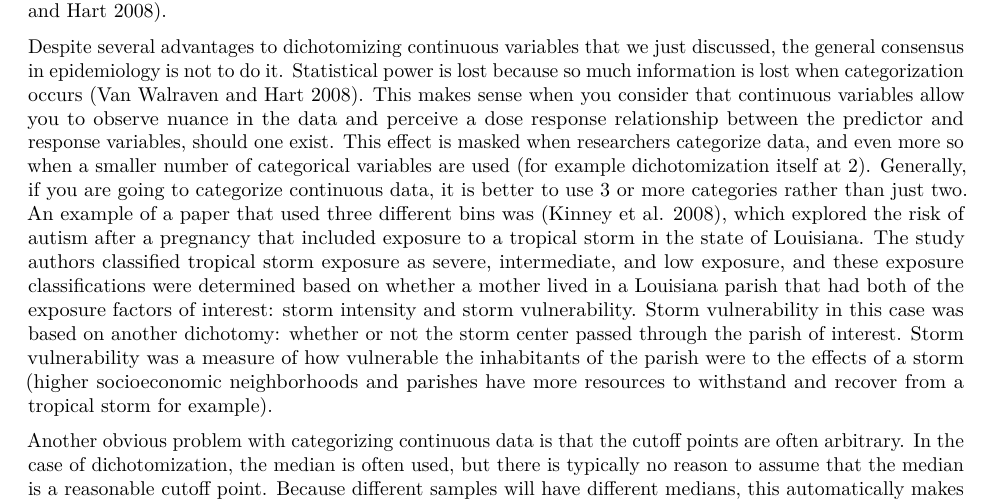
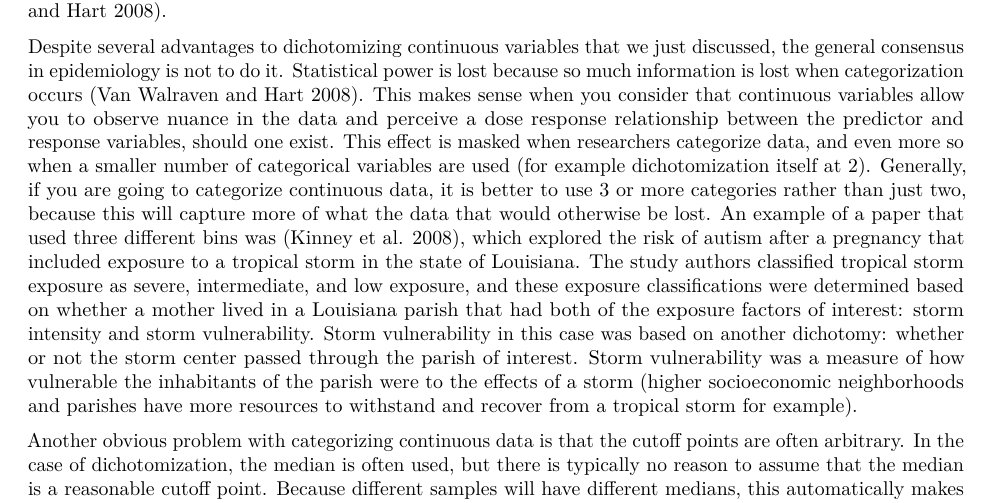
Before and after one commit to mhughes26/tropical_cyclone_health, an R Markdown document (tropical_storm_paper.Rmd): part of page 6 of 13, cut so that both start at the same text. Rendered offline with R 4.5, knitr and Pandoc, then LaTeX, with nearby package versions.

Commit message:
dichotomizing continuous variables

```diff
--- a/tropical_storm_paper.Rmd
+++ b/tropical_storm_paper.Rmd
@@ -113,7 +113,7 @@ Sometimes, researchers use an agreed upon threshold to split a continuous metric
 
 Researchers typically dichotomize or categorize continuous variables in several situations for several reasons. They do this typically because it simplifies the data and allows for easier analysis and interpretation [@naggara2011analysis]. Additionally, it is very common in clinical settings to categorize continuous variables, for example hypertensive or not hypertensive, overweight or not overweight, dead or alive, etc. [@van2008leave].
 
-Despite several advantages to dichotomizing continuous variables that we just discussed, the general consensus in epidemiology is not to do it. Statistical power is lost because so much information is lost when categorization occurs [@van2008leave]. This makes sense when you consider that continuous variables allow you to observe nuance in the data and perceive a dose response relationship between the predictor and response variables, should one exist. This effect is masked when researchers categorize data, and even more so when a smaller number of categorical variables are used (for example dichotomization itself at 2). Generally, if you are going to categorize continuous data, it is better to use 3 or more categories rather than just two. An example of a paper that used three different bins was [@kinney2008autism], which explored the risk of autism after a pregnancy that included exposure to a tropical storm in the state of Louisiana. The study authors classified tropical storm exposure as severe, intermediate, and low exposure, and these exposure classifications were determined based on whether a mother lived in a Louisiana parish that had both of the exposure factors of interest: storm intensity and storm vulnerability. Storm vulnerability in this case was based on another dichotomy: whether or not the storm center passed through the parish of interest. Storm vulnerability was a measure of how vulnerable the inhabitants of the parish were to the effects of a storm (higher socioeconomic neighborhoods and parishes have more resources to withstand and recover from a tropical storm for example).
+Despite several advantages to dichotomizing continuous variables that we just discussed, the general consensus in epidemiology is not to do it. Statistical power is lost because so much information is lost when categorization occurs [@van2008leave]. This makes sense when you consider that continuous variables allow you to observe nuance in the data and perceive a dose response relationship between the predictor and response variables, should one exist. This effect is masked when researchers categorize data, and even more so when a smaller number of categorical variables are used (for example dichotomization itself at 2). Generally, if you are going to categorize continuous data, it is better to use 3 or more categories rather than just two, because this will capture more of what the data that would otherwise be lost. An example of a paper that used three different bins was [@kinney2008autism], which explored the risk of autism after a pregnancy that included exposure to a tropical storm in the state of Louisiana. The study authors classified tropical storm exposure as severe, intermediate, and low exposure, and these exposure classifications were determined based on whether a mother lived in a Louisiana parish that had both of the exposure factors of interest: storm intensity and storm vulnerability. Storm vulnerability in this case was based on another dichotomy: whether or not the storm center passed through the parish of interest. Storm vulnerability was a measure of how vulnerable the inhabitants of the parish were to the effects of a storm (higher socioeconomic neighborhoods and parishes have more resources to withstand and recover from a tropical storm for example).
 
 Another obvious problem with categorizing continuous data is that the cutoff points are often arbitrary. In the case of dichotomization, the median is often used, but there is typically no reason to assume that the median is a reasonable cutoff point. Because different samples will have different medians, this automatically makes many categorical bins difficult to compare across studies [@altman2006cost]. Further, choosing optimal cutoff points that give the smallest p-values can lead to spurious results [@altman2006cost].
 
```
